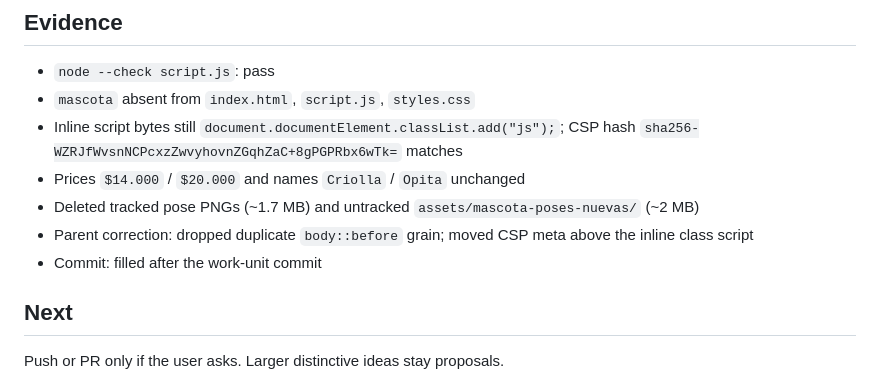
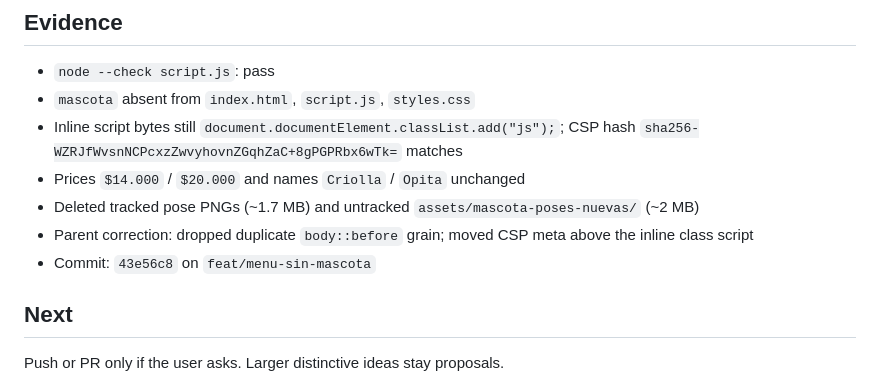
Before and after one commit to El-Richy/menu-la-cayenne, a Markdown page: odd/tasks/menu-sin-mascota.md, the part around the change. Rendered like a GitHub page.

Commit message:
docs(odd): record the menu-without-mascot commit

```diff
--- a/odd/tasks/menu-sin-mascota.md
+++ b/odd/tasks/menu-sin-mascota.md
@@ -75,7 +75,7 @@ The user asked to delete the mascot, keep only the menu, review performance, mot
 - Prices `$14.000` / `$20.000` and names `Criolla` / `Opita` unchanged
 - Deleted tracked pose PNGs (~1.7 MB) and untracked `assets/mascota-poses-nuevas/` (~2 MB)
 - Parent correction: dropped duplicate `body::before` grain; moved CSP meta above the inline class script
-- Commit: filled after the work-unit commit
+- Commit: `43e56c8` on `feat/menu-sin-mascota`
 
 ## Next
 
```
